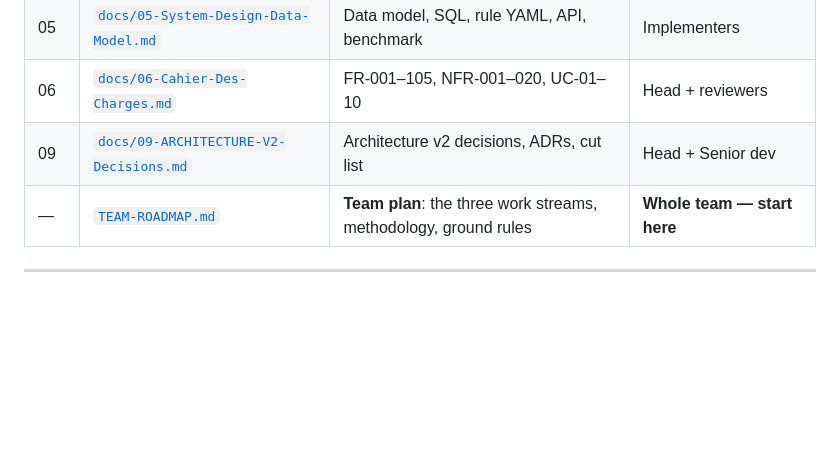
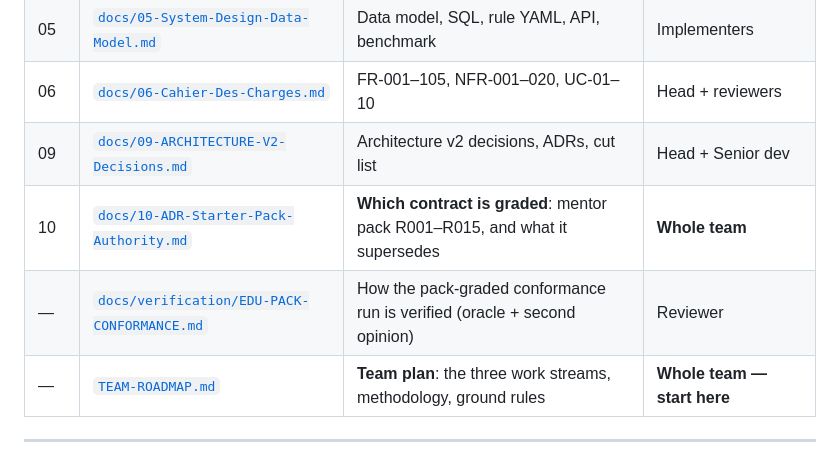
Before and after one commit to OussemaHarrabi/ClaimGuard, a Markdown page: README.md, the part around the change. Drawn GitHub-style; blank space fills up the shorter version.

```diff
--- a/README.md
+++ b/README.md
@@ -44,6 +44,8 @@ Read in order.
 | 05 | [`docs/05-System-Design-Data-Model.md`](docs/05-System-Design-Data-Model.md) | Data model, SQL, rule YAML, API, benchmark | Implementers |
 | 06 | [`docs/06-Cahier-Des-Charges.md`](docs/06-Cahier-Des-Charges.md) | FR-001–105, NFR-001–020, UC-01–10 | Head + reviewers |
 | 09 | [`docs/09-ARCHITECTURE-V2-Decisions.md`](docs/09-ARCHITECTURE-V2-Decisions.md) | Architecture v2 decisions, ADRs, cut list | Head + Senior dev |
+| 10 | [`docs/10-ADR-Starter-Pack-Authority.md`](docs/10-ADR-Starter-Pack-Authority.md) | **Which contract is graded**: mentor pack R001–R015, and what it supersedes | **Whole team** |
+| — | [`docs/verification/EDU-PACK-CONFORMANCE.md`](docs/verification/EDU-PACK-CONFORMANCE.md) | How the pack-graded conformance run is verified (oracle + second opinion) | Reviewer |
 | — | [`TEAM-ROADMAP.md`](TEAM-ROADMAP.md) | **Team plan**: the three work streams, methodology, ground rules | **Whole team — start here** |
 
 ---
```
Also changed, not shown: docs/10-ADR-Starter-Pack-Authority.md (added, +138 -0 lines).
